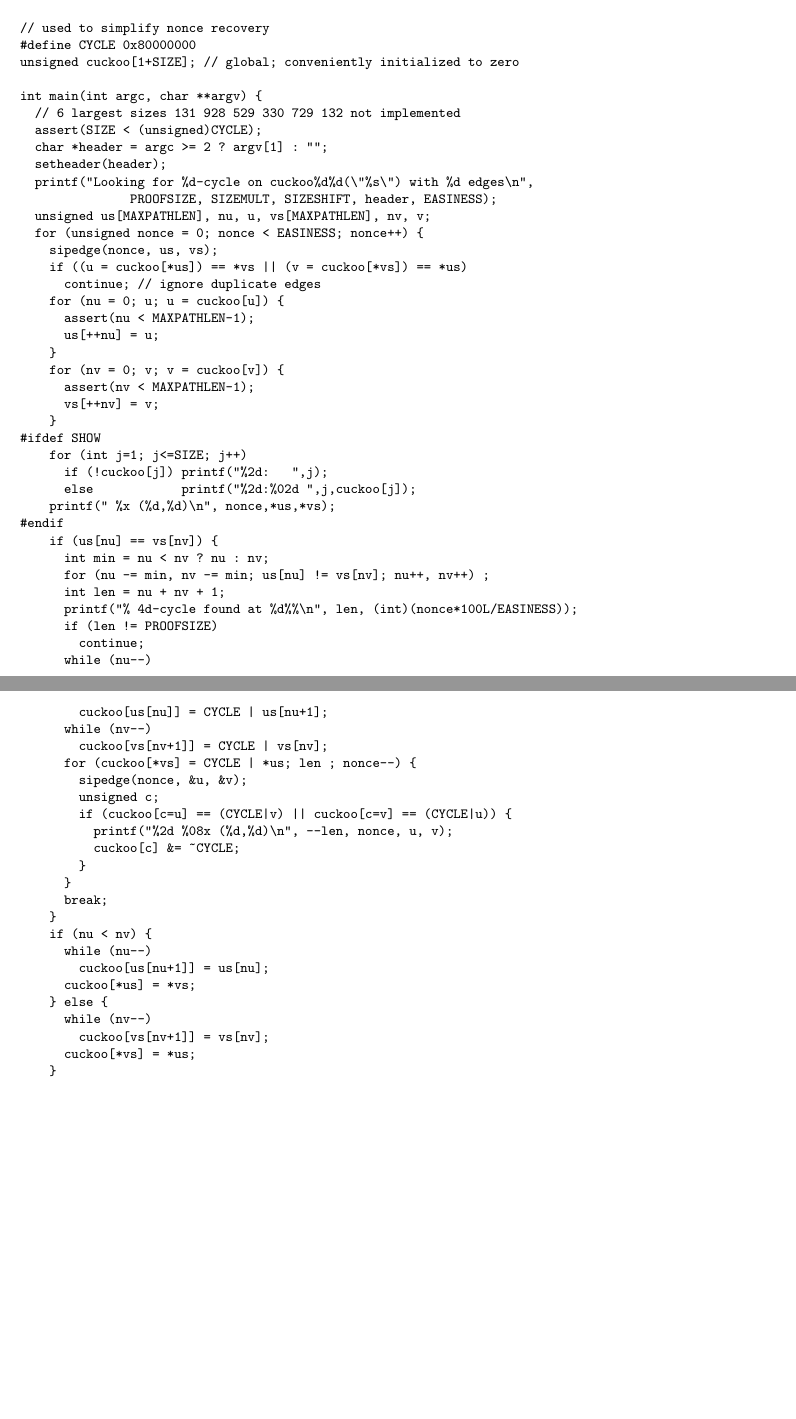
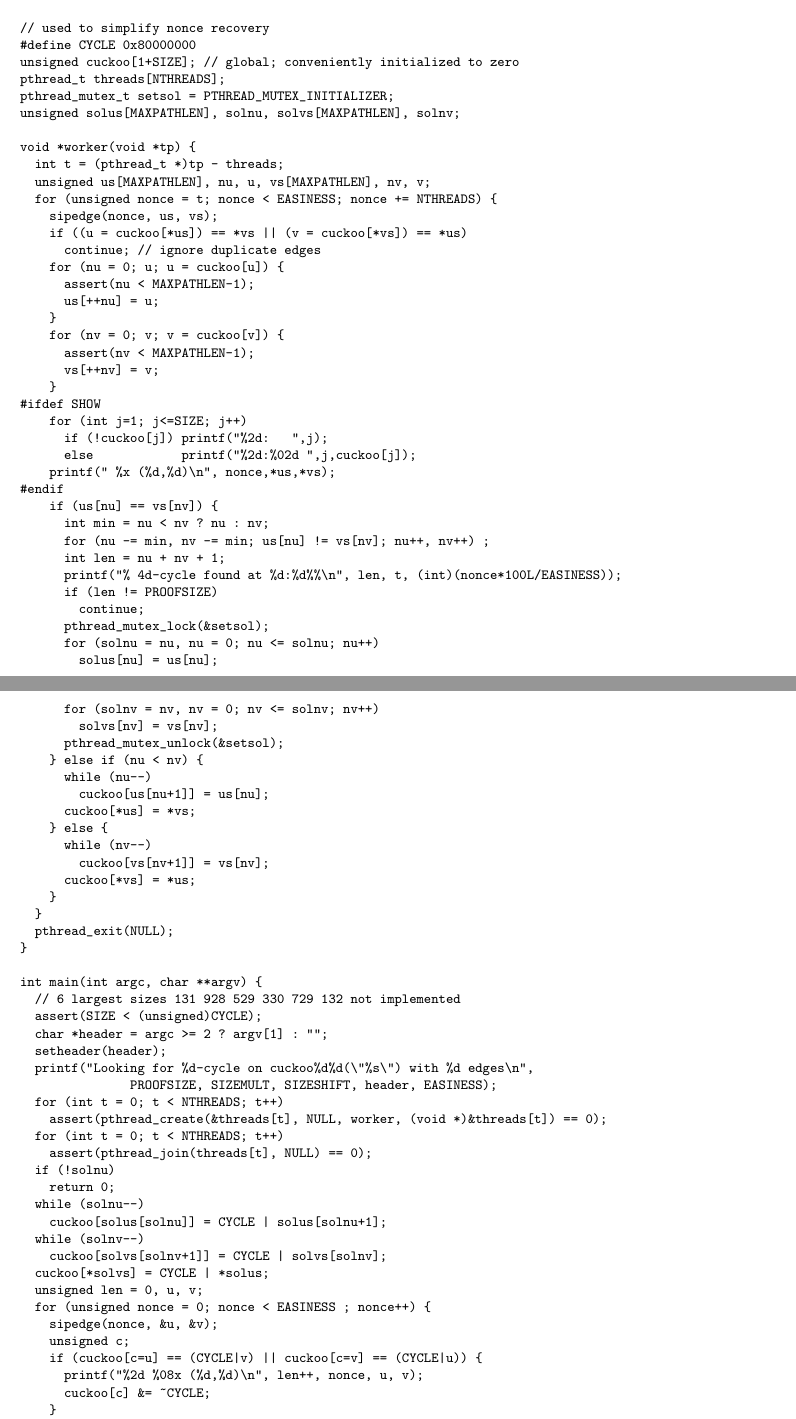
Before and after one commit to tromp/cuckoo, a LaTeX paper (cuckoo.tex): two parts of pages 7 and 8 of 9 before the commit and two parts of pages 7 and 8 of 10 after it, joined at a grey line, cut so that both start at the same text, the shorter picture padded with empty space. Compiled offline with pdfLaTeX.

Commit message:
recover cycle in main, update source in paper

```diff
--- a/cuckoo.tex
+++ b/cuckoo.tex
@@ -439,16 +438,14 @@ More research is needed to determine the limits of parallelizability.
 // used to simplify nonce recovery
 #define CYCLE 0x80000000
 unsigned cuckoo[1+SIZE]; // global; conveniently initialized to zero
+pthread_t threads[NTHREADS];
+pthread_mutex_t setsol = PTHREAD_MUTEX_INITIALIZER;
+unsigned solus[MAXPATHLEN], solnu, solvs[MAXPATHLEN], solnv;
 
-int main(int argc, char **argv) {
-  // 6 largest sizes 131 928 529 330 729 132 not implemented
-  assert(SIZE < (unsigned)CYCLE);
-  char *header = argc >= 2 ? argv[1] : "";
-  setheader(header);
-  printf("Looking for %d-cycle on cuckoo%d%d(\"%s\") with %d edges\n",
-               PROOFSIZE, SIZEMULT, SIZESHIFT, header, EASINESS);
+void *worker(void *tp) {
+  int t = (pthread_t *)tp - threads;
   unsigned us[MAXPATHLEN], nu, u, vs[MAXPATHLEN], nv, v;
-  for (unsigned nonce = 0; nonce < EASINESS; nonce++) {
+  for (unsigned nonce = t; nonce < EASINESS; nonce += NTHREADS) {
     sipedge(nonce, us, vs);
     if ((u = cuckoo[*us]) == *vs || (v = cuckoo[*vs]) == *us)
       continue; // ignore duplicate edges
@@ -470,24 +467,16 @@ int main(int argc, char **argv) {
       int min = nu < nv ? nu : nv;
       for (nu -= min, nv -= min; us[nu] != vs[nv]; nu++, nv++) ;
       int len = nu + nv + 1;
-      printf("% 4d-cycle found at %d%%\n", len, (int)(nonce*100L/EASINESS));
+      printf("% 4d-cycle found at %d:%d%%\n", len, t, (int)(nonce*100L/EASINESS));
       if (len != PROOFSIZE)
         continue;
-      while (nu--)
-        cuckoo[us[nu]] = CYCLE | us[nu+1];
-      while (nv--)
-        cuckoo[vs[nv+1]] = CYCLE | vs[nv];
-      for (cuckoo[*vs] = CYCLE | *us; len ; nonce--) {
-        sipedge(nonce, &u, &v);
-        unsigned c;
-        if (cuckoo[c=u] == (CYCLE|v) || cuckoo[c=v] == (CYCLE|u)) {
-          printf("%2d %08x (%d,%d)\n", --len, nonce, u, v);
-          cuckoo[c] &= ~CYCLE;
-        }
-      }
-      break;
-    }
-    if (nu < nv) {
+      pthread_mutex_lock(&setsol);
+      for (solnu = nu, nu = 0; nu <= solnu; nu++)
+        solus[nu] = us[nu];
+      for (solnv = nv, nv = 0; nv <= solnv; nv++)
+        solvs[nv] = vs[nv];
+      pthread_mutex_unlock(&setsol);
+    } else if (nu < nv) {
       while (nu--)
         cuckoo[us[nu+1]] = us[nu];
       cuckoo[*us] = *vs;
@@ -495,6 +484,36 @@ int main(int argc, char **argv) {
       while (nv--)
         cuckoo[vs[nv+1]] = vs[nv];
       cuckoo[*vs] = *us;
+    }
+  }
+  pthread_exit(NULL);
+}
+
+int main(int argc, char **argv) {
+  // 6 largest sizes 131 928 529 330 729 132 not implemented
+  assert(SIZE < (unsigned)CYCLE);
+  char *header = argc >= 2 ? argv[1] : "";
+  setheader(header);
+  printf("Looking for %d-cycle on cuckoo%d%d(\"%s\") with %d edges\n",
+               PROOFSIZE, SIZEMULT, SIZESHIFT, header, EASINESS);
+  for (int t = 0; t < NTHREADS; t++)
+    assert(pthread_create(&threads[t], NULL, worker, (void *)&threads[t]) == 0);
+  for (int t = 0; t < NTHREADS; t++)
+    assert(pthread_join(threads[t], NULL) == 0);
+  if (!solnu)
+    return 0;
+  while (solnu--)
+    cuckoo[solus[solnu]] = CYCLE | solus[solnu+1];
+  while (solnv--)
+    cuckoo[solvs[solnv+1]] = CYCLE | solvs[solnv];
+  cuckoo[*solvs] = CYCLE | *solus;
+  unsigned len = 0, u, v;
+  for (unsigned nonce = 0; nonce < EASINESS ; nonce++) {
+    sipedge(nonce, &u, &v);
+    unsigned c;
+    if (cuckoo[c=u] == (CYCLE|v) || cuckoo[c=v] == (CYCLE|u)) {
+      printf("%2d %08x (%d,%d)\n", len++, nonce, u, v);
+      cuckoo[c] &= ~CYCLE;
     }
   }
   return 0;
```
Also changed, not shown: cuckoo.pdf, cuckoo.tex (3 more changed lines), 1 other file.
